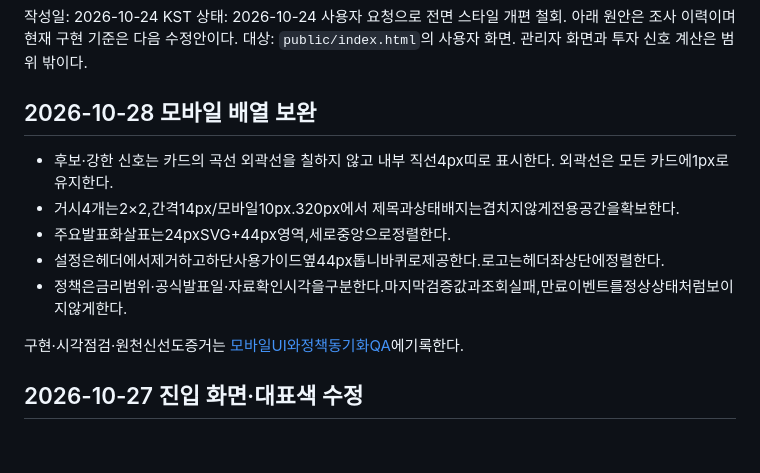
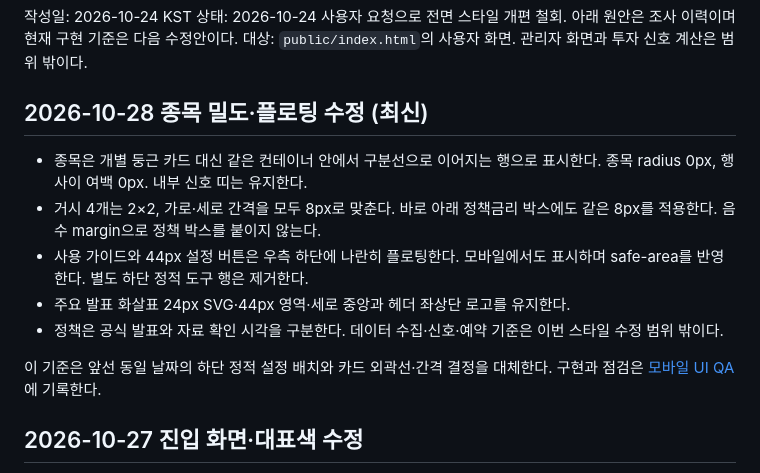
Before and after one commit to insightnexusofficial-maker/stock-signal-agent, a Markdown page: docs/design/SAYO_READABILITY_DESIGN.md, the part around the change. GitHub-like rendering; blank space fills up the shorter version.

```diff
--- a/docs/design/SAYO_READABILITY_DESIGN.md
+++ b/docs/design/SAYO_READABILITY_DESIGN.md
@@ -4,15 +4,15 @@
 상태: 2026-10-24 사용자 요청으로 전면 스타일 개편 철회. 아래 원안은 조사 이력이며 현재 구현 기준은 다음 수정안이다.
 대상: `public/index.html`의 사용자 화면. 관리자 화면과 투자 신호 계산은 범위 밖이다.
 
-## 2026-10-28 모바일 배열 보완
+## 2026-10-28 종목 밀도·플로팅 수정 (최신)
 
-- 후보·강한 신호는 카드의 곡선 외곽선을 칠하지 않고 내부 직선4px띠로 표시한다. 외곽선은 모든 카드에1px로 유지한다.
-- 거시4개는2×2,간격14px/모바일10px.320px에서 제목과상태배지는겹치지않게전용공간을확보한다.
-- 주요발표화살표는24pxSVG+44px영역,세로중앙으로정렬한다.
-- 설정은헤더에서제거하고하단사용가이드옆44px톱니바퀴로제공한다.로고는헤더좌상단에정렬한다.
-- 정책은금리범위·공식발표일·자료확인시각을구분한다.마지막검증값과조회실패,만료이벤트를정상상태처럼보이지않게한다.
+- 종목은 개별 둥근 카드 대신 같은 컨테이너 안에서 구분선으로 이어지는 행으로 표시한다. 종목 radius 0px, 행 사이 여백 0px. 내부 신호 띠는 유지한다.
+- 거시 4개는 2×2, 가로·세로 간격을 모두 8px로 맞춘다. 바로 아래 정책금리 박스에도 같은 8px를 적용한다. 음수 margin으로 정책 박스를 붙이지 않는다.
+- 사용 가이드와 44px 설정 버튼은 우측 하단에 나란히 플로팅한다. 모바일에서도 표시하며 safe-area를 반영한다. 별도 하단 정적 도구 행은 제거한다.
+- 주요 발표 화살표 24px SVG·44px 영역·세로 중앙과 헤더 좌상단 로고를 유지한다.
+- 정책은 공식 발표와 자료 확인 시각을 구분한다. 데이터 수집·신호·예약 기준은 이번 스타일 수정 범위 밖이다.
 
-구현·시각점검·원천신선도증거는 [모바일UI와정책동기화QA](../qa/UI_AND_POLICY_SYNC_2026-10-28.md)에기록한다.
+이 기준은 앞선 동일 날짜의 하단 정적 설정 배치와 카드 외곽선·간격 결정을 대체한다. 구현과 점검은 [모바일 UI QA](../qa/UI_AND_POLICY_SYNC_2026-10-28.md)에 기록한다.
 
 ## 2026-10-27 진입 화면·대표색 수정
 
```
Also changed, not shown: docs/qa/UI_AND_POLICY_SYNC_2026-10-28.md (+13 -0 lines), docs/qa/assets/2026-10-28-mobile-compact-float.png (added), 2 other files.
